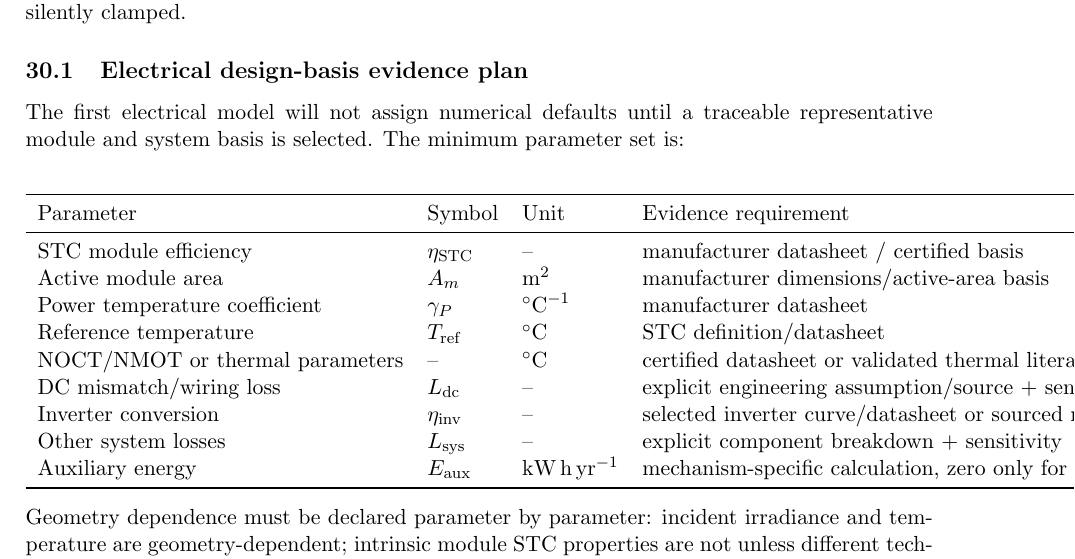
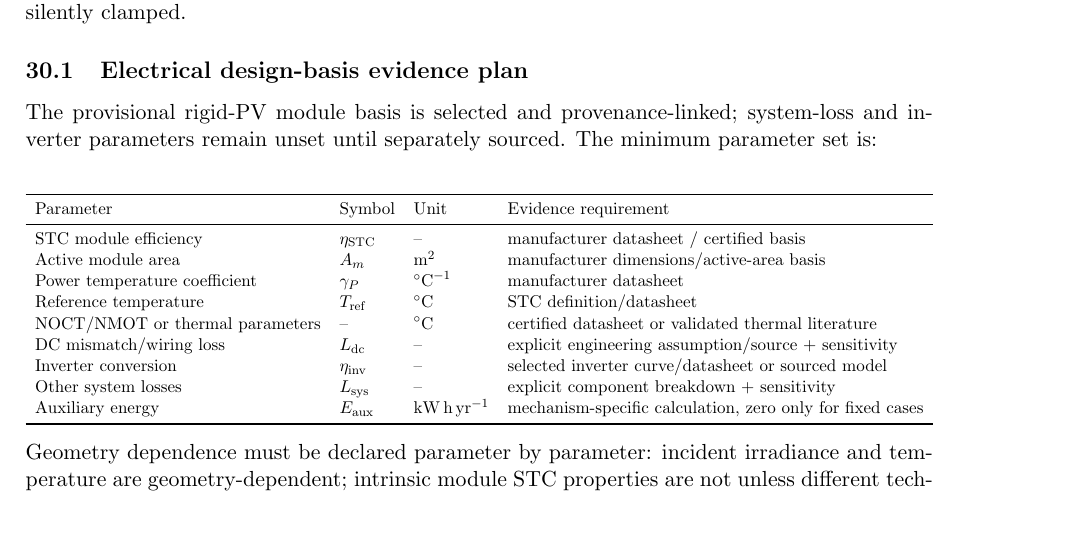
Before and after one commit to weewzr/Implementation-of-mushroom-head-solar-technology-in-Singapore-, a LaTeX paper (report/project_technical_report.tex): part of page 34 of 34, cut so that both start at the same text, the shorter picture padded with empty space. Compiled offline with pdfLaTeX.

Commit message:
fix: bound electrical table and update selected-basis wording

```diff
--- a/report/project_technical_report.tex
+++ b/report/project_technical_report.tex
@@ -833,8 +833,8 @@ E_{\rm net}&=\sum_t P_{\rm net}(t)\Delta t.
 Net power is intentionally allowed to become negative when auxiliary demand exceeds generation; gross DC and AC generation are nonnegative. Negative irradiance is rejected rather than silently clamped.
 
 \subsection{Electrical design-basis evidence plan}
-The first electrical model will not assign numerical defaults until a traceable representative module and system basis is selected. The minimum parameter set is:
-\begin{center}\begin{tabular}{llll}
+The provisional rigid-PV module basis is selected and provenance-linked; system-loss and inverter parameters remain unset until separately sourced. The minimum parameter set is:
+\begin{center}\resizebox{\textwidth}{!}{\begin{tabular}{llll}
 \toprule
 Parameter & Symbol & Unit & Evidence requirement\\
 \midrule
@@ -848,7 +848,7 @@ Inverter conversion & $\eta_{\rm inv}$ & -- & selected inverter curve/datasheet
 Other system losses & $L_{\rm sys}$ & -- & explicit component breakdown + sensitivity\\
 Auxiliary energy & $E_{\rm aux}$ & \si{\kilo\watt\hour\per\year} & mechanism-specific calculation, zero only for fixed cases\\
 \bottomrule
-\end{tabular}\end{center}
+\end{tabular}}\end{center}
 Geometry dependence must be declared parameter by parameter: incident irradiance and temperature are geometry-dependent; intrinsic module STC properties are not unless different technologies are intentionally compared. Loss and auxiliary assumptions require uncertainty/sensitivity where they materially affect design comparisons.
 
 A generic implementation chain is
```
